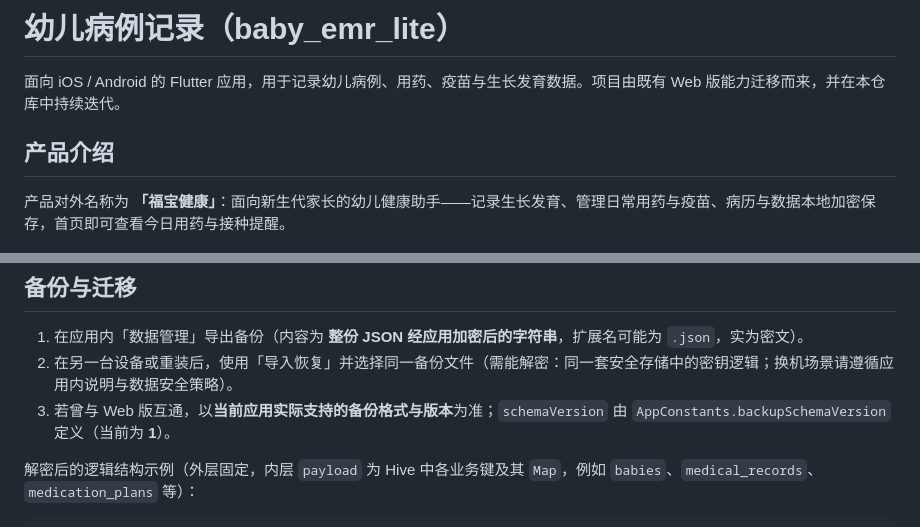
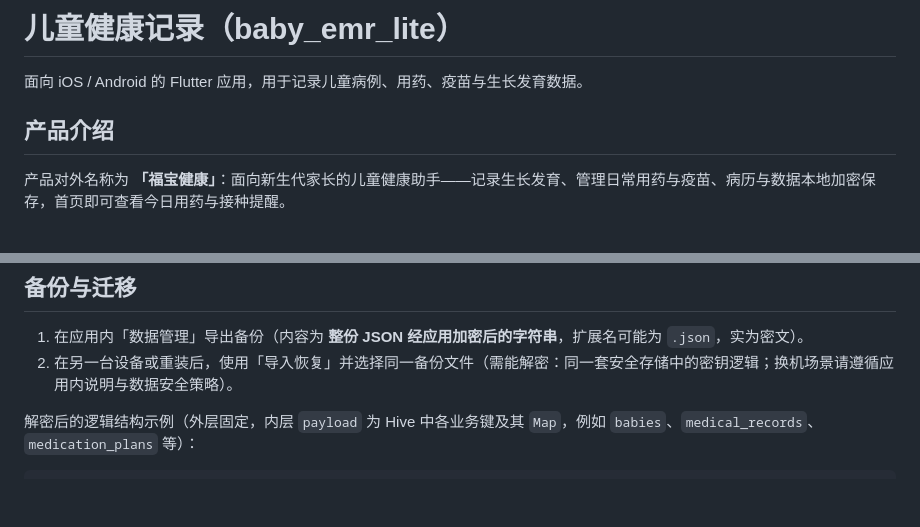
Before and after one commit to alenschina/baby_emr_lite, a Markdown page: README.md, 2 parts joined by grey strips. GitHub-like rendering; blank space fills up the shorter version.

Commit message:
更新 readme

```diff
--- a/README.md
+++ b/README.md
@@ -1,10 +1,10 @@
-# 幼儿病例记录（baby_emr_lite）
+# 儿童健康记录（baby_emr_lite）
 
-面向 iOS / Android 的 Flutter 应用，用于记录幼儿病例、用药、疫苗与生长发育数据。项目由既有 Web 版能力迁移而来，并在本仓库中持续迭代。
+面向 iOS / Android 的 Flutter 应用，用于记录儿童病例、用药、疫苗与生长发育数据。
 
 ## 产品介绍
 
-产品对外名称为 **「福宝健康」**：面向新生代家长的幼儿健康助手——记录生长发育、管理日常用药与疫苗、病历与数据本地加密保存，首页即可查看今日用药与接种提醒。
+产品对外名称为 **「福宝健康」**：面向新生代家长的儿童健康助手——记录生长发育、管理日常用药与疫苗、病历与数据本地加密保存，首页即可查看今日用药与接种提醒。
 
 ![福宝健康 - 产品界面与卖点介绍](docs/images/product-intro.jpg)
 
@@ -145,7 +145,7 @@ flutter build ios --release
 
 1. 在应用内「数据管理」导出备份（内容为 **整份 JSON 经应用加密后的字符串**，扩展名可能为 `.json`，实为密文）。
 2. 在另一台设备或重装后，使用「导入恢复」并选择同一备份文件（需能解密：同一套安全存储中的密钥逻辑；换机场景请遵循应用内说明与数据安全策略）。
-3. 若曾与 Web 版互通，以**当前应用实际支持的备份格式与版本**为准；`schemaVersion` 由 `AppConstants.backupSchemaVersion` 定义（当前为 **1**）。
+
 
 解密后的逻辑结构示例（外层固定，内层 `payload` 为 Hive 中各业务键及其 `Map`，例如 `babies`、`medical_records`、`medication_plans` 等）：
 
```
